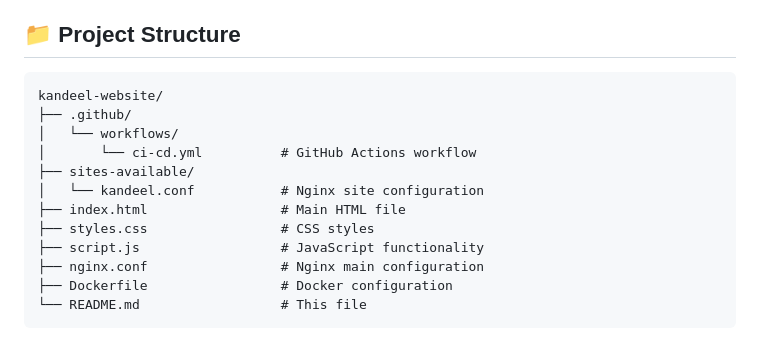
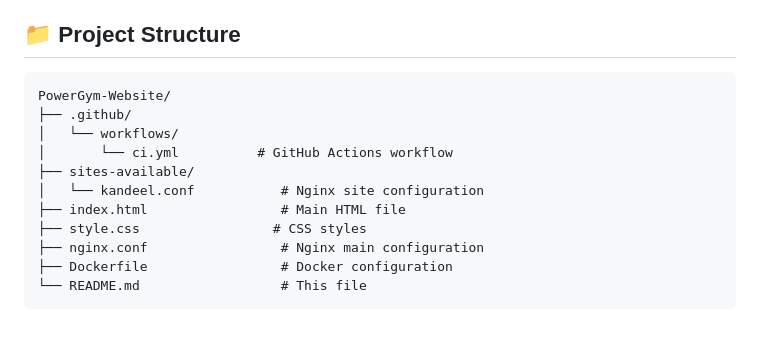
Before and after one commit to Mostafa-Kandeel/Project_CI, a Markdown page: README.md, the part around the change. Drawn GitHub-style.

````diff
--- a/README.md
+++ b/README.md
@@ -13,15 +13,14 @@ A modern static website built with HTML, CSS, and JavaScript, deployed using Doc
 ## 📁 Project Structure
 
 ```
-kandeel-website/
+PowerGym-Website/
 ├── .github/
 │   └── workflows/
-│       └── ci-cd.yml          # GitHub Actions workflow
+│       └── ci.yml          # GitHub Actions workflow
 ├── sites-available/
 │   └── kandeel.conf           # Nginx site configuration
 ├── index.html                 # Main HTML file
-├── styles.css                 # CSS styles
-├── script.js                  # JavaScript functionality
+├── style.css                 # CSS styles
 ├── nginx.conf                 # Nginx main configuration
 ├── Dockerfile                 # Docker configuration
 └── README.md                  # This file
````
